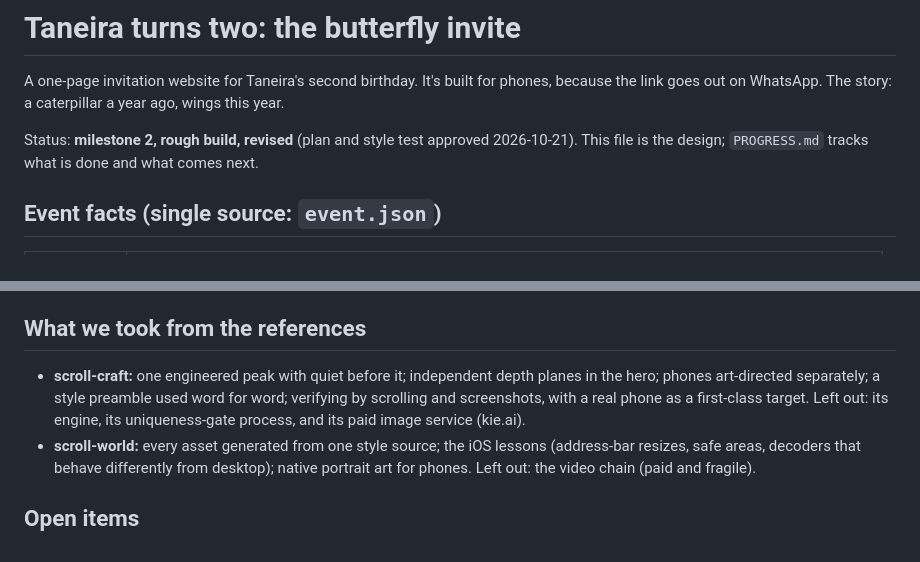
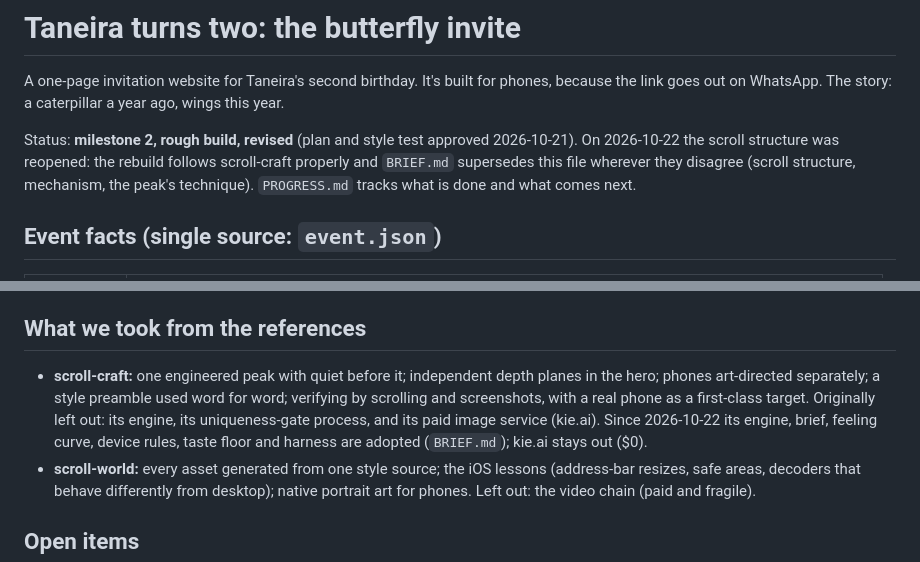
Before and after one commit to thangaram611/butterfly-bday, a Markdown page: PLAN.md, 2 parts joined by grey strips. GitHub-like rendering.

```diff
--- a/PLAN.md
+++ b/PLAN.md
@@ -2,7 +2,7 @@
 
 A one-page invitation website for Taneira's second birthday. It's built for phones, because the link goes out on WhatsApp. The story: a caterpillar a year ago, wings this year.
 
-Status: **milestone 2, rough build, revised** (plan and style test approved 2026-10-21). This file is the design; `PROGRESS.md` tracks what is done and what comes next.
+Status: **milestone 2, rough build, revised** (plan and style test approved 2026-10-21). On 2026-10-22 the scroll structure was reopened: the rebuild follows scroll-craft properly and `BRIEF.md` supersedes this file wherever they disagree (scroll structure, mechanism, the peak's technique). `PROGRESS.md` tracks what is done and what comes next.
 
 ## Event facts (single source: `event.json`)
 
@@ -245,7 +245,7 @@ Real-phone checklist, before launch:
 
 ## What we took from the references
 
-- **scroll-craft:** one engineered peak with quiet before it; independent depth planes in the hero; phones art-directed separately; a style preamble used word for word; verifying by scrolling and screenshots, with a real phone as a first-class target. Left out: its engine, its uniqueness-gate process, and its paid image service (kie.ai).
+- **scroll-craft:** one engineered peak with quiet before it; independent depth planes in the hero; phones art-directed separately; a style preamble used word for word; verifying by scrolling and screenshots, with a real phone as a first-class target. Originally left out: its engine, its uniqueness-gate process, and its paid image service (kie.ai). Since 2026-10-22 its engine, brief, feeling curve, device rules, taste floor and harness are adopted (`BRIEF.md`); kie.ai stays out ($0).
 - **scroll-world:** every asset generated from one style source; the iOS lessons (address-bar resizes, safe areas, decoders that behave differently from desktop); native portrait art for phones. Left out: the video chain (paid and fragile).
 
 ## Open items
```
Also changed, not shown: BRIEF.md (added, +158 -0 lines), PROGRESS.md (+22 -18 lines).
